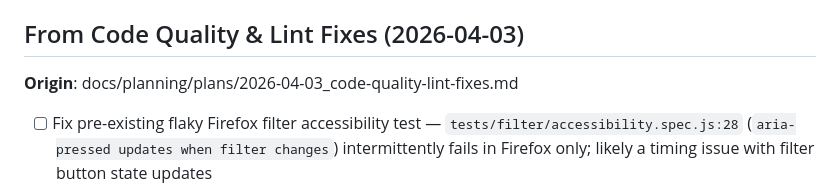
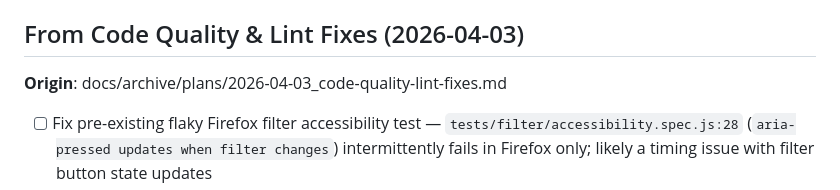
Before and after one commit to GoodAlex223/goodalex223.github.io, a Markdown page: docs/planning/BACKLOG.md, the part around the change. GitHub-like rendering.

Commit message:
fix: Correct BACKLOG origin path to archive directory
Plan was archived to docs/archive/plans/ but origin reference still
pointed to docs/planning/plans/. Same issue as PRs #51 and #56.

Co-Authored-By: Claude Opus 4.6 (1M context) <noreply@anthropic.com>

```diff
--- a/docs/planning/BACKLOG.md
+++ b/docs/planning/BACKLOG.md
@@ -779,7 +779,7 @@ _Extracted from implementation plan:_
 - [ ] Validate spec references after file moves — plan file's own `**Spec:**` line pointed to old `docs/superpowers/specs/` path after spec was moved to `docs/archive/specs/` in same PR. A grep for `superpowers/` in modified files could catch this
 
 ## From Code Quality & Lint Fixes (2026-04-03)
-**Origin**: docs/planning/plans/2026-04-03_code-quality-lint-fixes.md
+**Origin**: docs/archive/plans/2026-04-03_code-quality-lint-fixes.md
 
 - [ ] Fix pre-existing flaky Firefox filter accessibility test — `tests/filter/accessibility.spec.js:28` (`aria-pressed updates when filter changes`) intermittently fails in Firefox only; likely a timing issue with filter button state updates
 - [ ] Add remaining root config files to ESLint `ignores` array — `postcss.config.js` and `playwright.config.js` are not in `eslint.config.js` ignores; while lint-staged is now scoped, direct `npx eslint .` would still try to lint them
```
